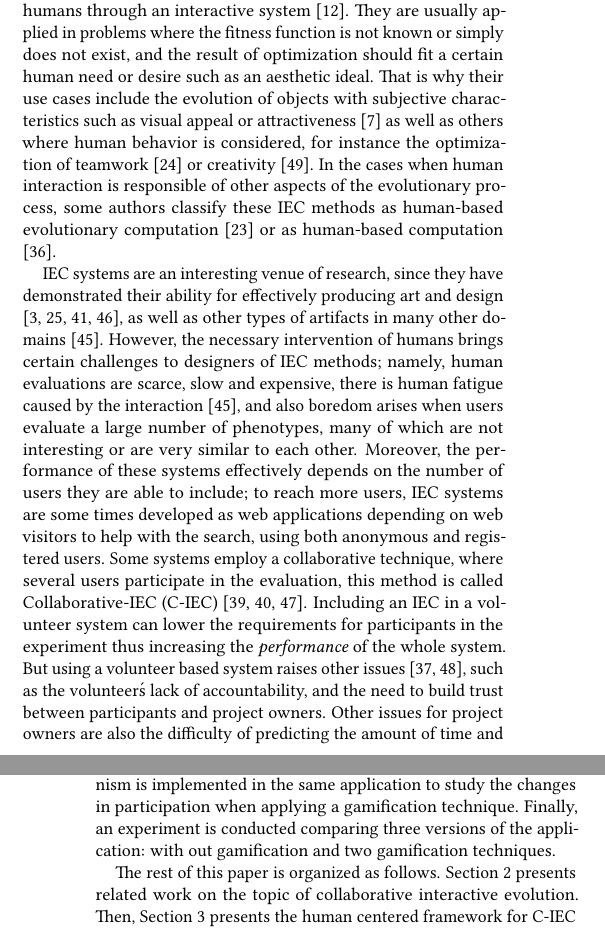
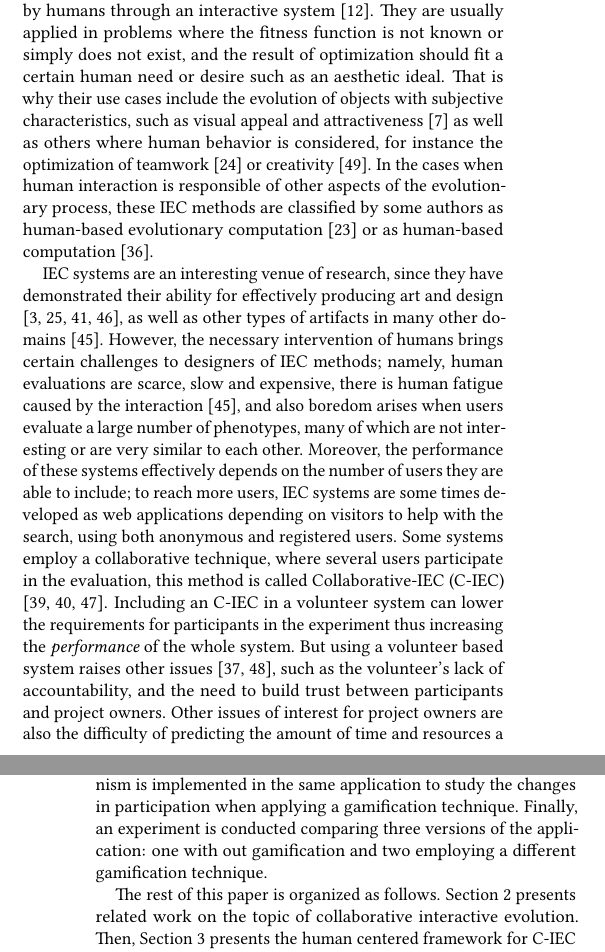
Before and after one commit to mariosky/2017-Human-Centered-IEC, a LaTeX paper (2017-GECCO-Modeling-User-Interactions-in-IEC/paper-front.tex, which reads 2017-GECCO-Modeling-User-Interactions-in-IEC/paper-body.tex): two parts of the columns of pages 1 and 2 of 8, joined at a grey line, cut so that both start at the same text. Compiled offline with pdfLaTeX.

Commit message:
Intro revised

```diff
--- a/2017-GECCO-Modeling-User-Interactions-in-IEC/paper-body.tex
+++ b/2017-GECCO-Modeling-User-Interactions-in-IEC/paper-body.tex
@@ -25,12 +25,12 @@ system \cite{eiben2015interactive}.
 They are usually applied in problems where the fitness function is not known or simply
 does not exist, and the result of optimization should fit a certain human need or
 desire such as an aesthetic ideal.
-That is why their use cases include the evolution of objects with subjective characteristics
-such as visual appeal or attractiveness \cite{biomorphs} as well as others where human behavior is
+That is why their use cases include the evolution of objects with subjective characteristics,
+such as visual appeal and attractiveness \cite{biomorphs} as well as others where human behavior is
 considered, for instance the optimization of teamwork \cite{kosorukoff2002evolutionary}
 or creativity \cite{yu2011cooks}. In the cases when
 human interaction is responsible of other
-aspects of the evolutionary process, some authors classify these IEC methods
+aspects of the evolutionary process, these IEC methods are classified by some authors
 as human-based evolutionary computation \cite{972056}
 or as human-based computation \cite{quinn2011human}.
 
@@ -48,17 +48,17 @@ many of which are not interesting or are very similar to each other.
 % C-IEAs
 Moreover, the performance of these systems effectively depends on the number of users
 they are able to include; to reach more users,
-IEC systems are some times developed as web applications depending on web visitors to help
+IEC systems are some times developed as web applications depending on visitors to help
 with the search, using both anonymous and registered users. Some systems
 employ a collaborative technique, where several users participate in
 the evaluation, this method is called Collaborative-IEC (C-IEC)
 \cite{picbreeder,seyama2016development,wagy2014collective}.
 % Volunteers
-Including an IEC in a volunteer system can lower the requirements for
+Including an C-IEC in a volunteer system can lower the requirements for
 participants in the experiment thus increasing the {\em performance} of the whole system. But using a volunteer based
 system raises other issues \cite{sarmenta2001volunteer,web:BOINC}, such as the
-volunteer\'s lack of accountability, and the need to build trust between participants and project
-owners. Other issues for project owners are also the difficulty of predicting
+volunteer's lack of accountability, and the need to build trust between participants and project
+owners. Other issues of interest for project owners are also the difficulty of predicting
 the amount of time and resources a volunteer is willing to spend on the system,
 and how they decide if they participate or not \cite{JJ:2016}.
 
@@ -95,8 +95,8 @@ for evolving artistic drawings is described to give the reader details about
 the utilization of the proposed framework. Then, a rewarding mechanism is
 implemented in the same application to study the changes in participation
 when applying a gamification technique. Finally, an experiment is conducted
-comparing three versions of the application: with out gamification and
-two gamification techniques.
+comparing three versions of the application: one with out gamification and
+two employing a different gamification technique.
 
 The rest of this paper is organized as follows.
 Section \ref{sec:related} presents related work on the topic
```
Also changed, not shown: 2017-GECCO-Modeling-User-Interactions-in-IEC/paper-body.tex (2 more changed lines).
